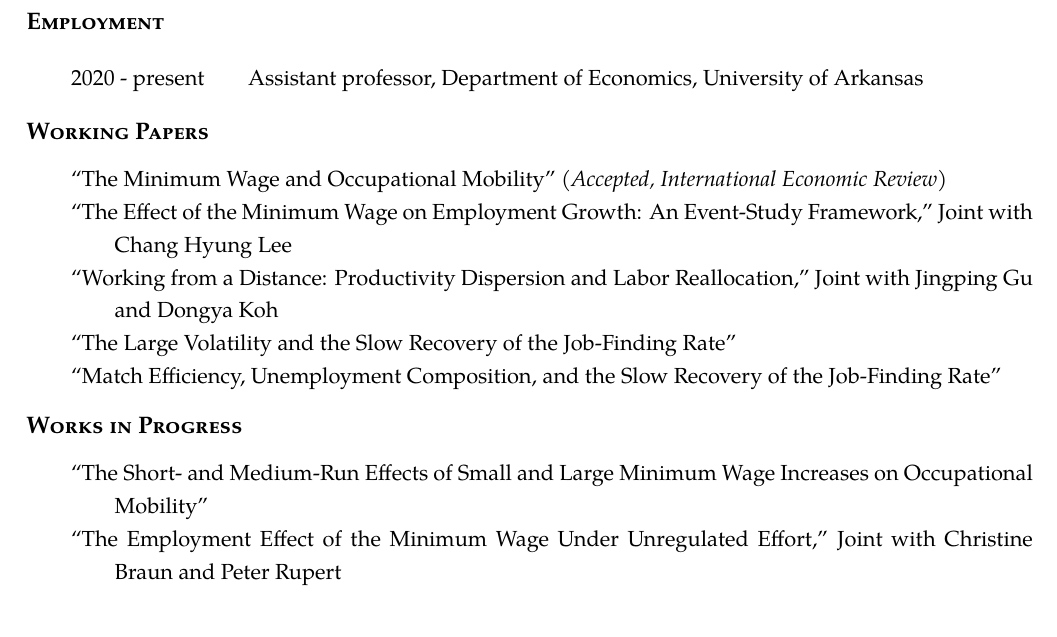
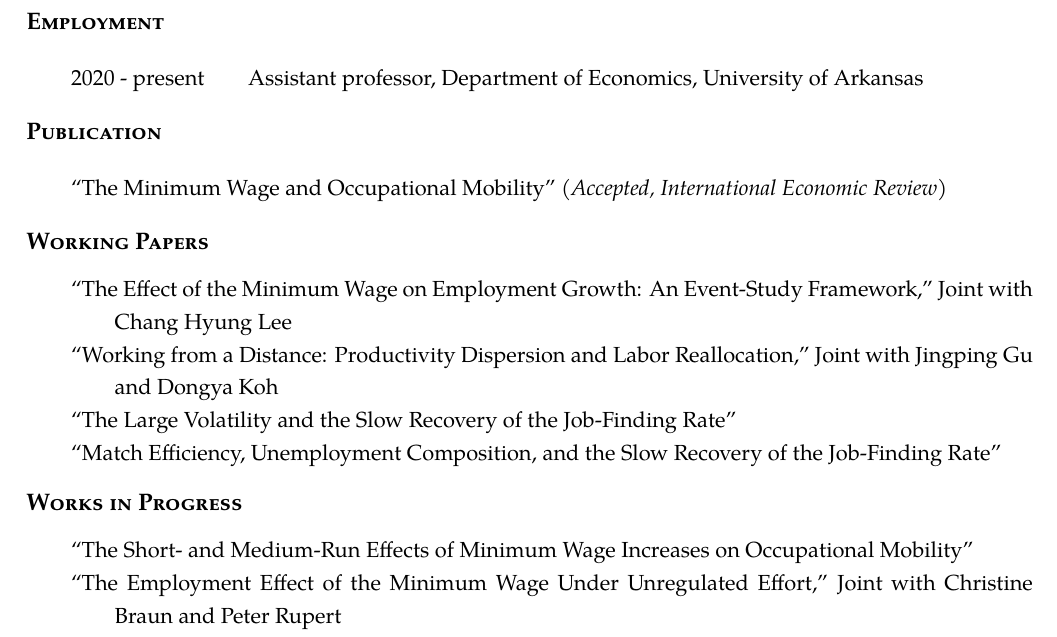
Before and after one commit to Andrew-YizhouLiu/Andrew-YizhouLiu.github.io, a LaTeX CV (files/Liu, Andrew Yizhou-CV.tex): part of page 1 of 2, cut so that both start at the same text. Compiled offline with pdfLaTeX.

Commit message:
Oct 2021

```diff
--- a/files/Liu, Andrew Yizhou-CV.tex
+++ b/files/Liu, Andrew Yizhou-CV.tex
@@ -161,10 +161,16 @@
 \end{tabularx}
 \end{rSection}
 
+% Publication
+\begin{rSection}{Publication}
+\begin{tabularx}{\linewidth}{>{\hangindent=2em}X}
+``The Minimum Wage and Occupational Mobility'' (\emph{Accepted, International Economic Review})\\
+\end{tabularx}
+\end{rSection}
+
 % Working Papers
 \begin{rSection}{Working Papers}
 \begin{tabularx}{\linewidth}{>{\hangindent=2em}X}
-``The Minimum Wage and Occupational Mobility'' (\emph{Accepted, International Economic Review})\\
 ``The Effect of the Minimum Wage on Employment Growth: An Event-Study Framework,'' Joint with Chang Hyung Lee\\
 ``Working from a Distance: Productivity Dispersion and Labor Reallocation,'' Joint with Jingping Gu and Dongya Koh\\
 ``The Large Volatility and the Slow Recovery of the Job-Finding Rate''\\
@@ -175,7 +181,7 @@
 % Works in Progress
 \begin{rSection}{Works in Progress}
 \begin{tabularx}{\linewidth}{>{\hangindent=2em}X}
-``The Short- and Medium-Run Effects of Small and Large Minimum Wage Increases on Occupational Mobility''\\
+``The Short- and Medium-Run Effects of Minimum Wage Increases on Occupational Mobility''\\
 ``The Employment Effect of the Minimum Wage Under Unregulated Effort,'' Joint with Christine Braun and Peter Rupert\\
 ``Occupational Switching across Employment Status Over the Business Cycle''
 \end{tabularx}
```
Also changed, not shown: files/Liu, Andrew Yizhou-CV.pdf, 1 other file.
